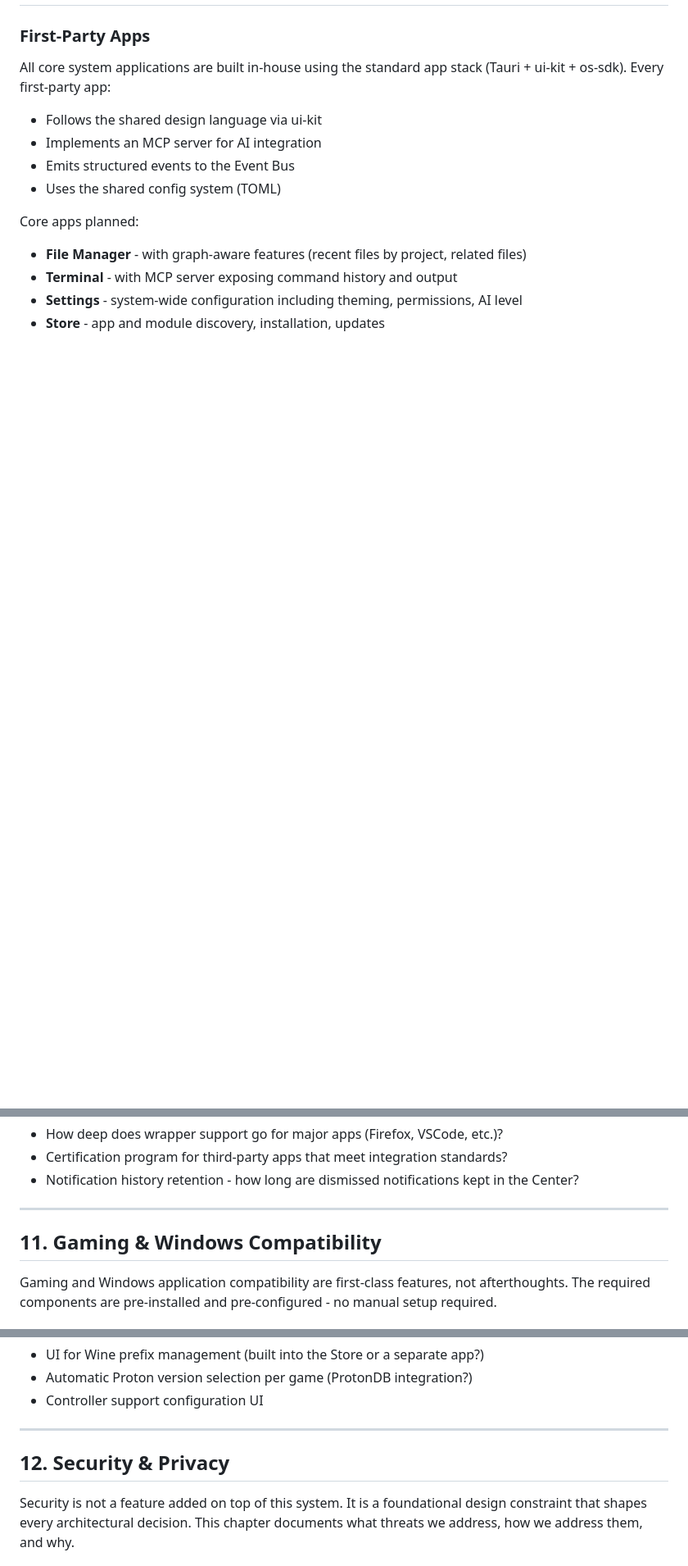
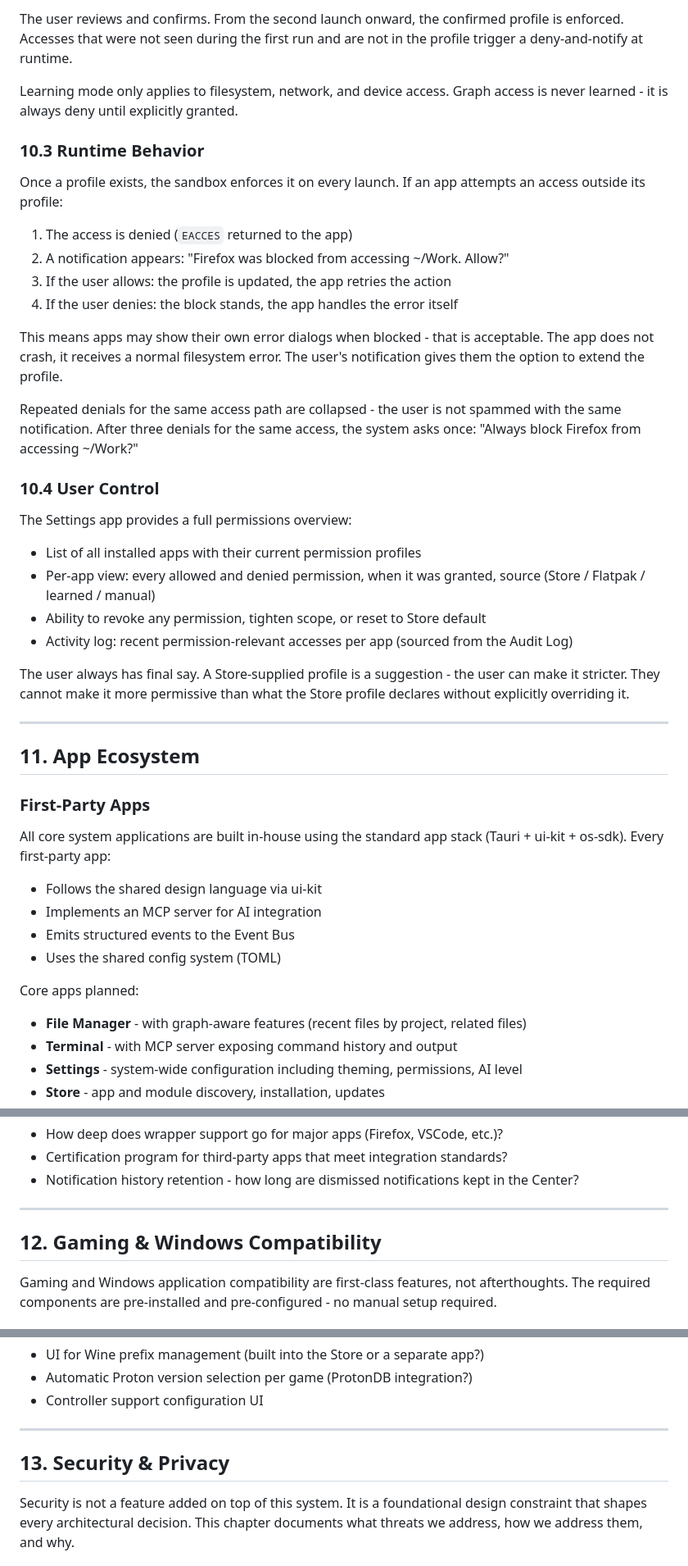
Before and after one commit to lunaris-sys/foundation, a Markdown page: README.md, 3 parts joined by grey strips. Shown at 82% size. Rendered like a GitHub page; blank space fills up the shorter version.

Commit message:
Rethink permission-system

```diff
--- a/README.md
+++ b/README.md
@@ -1563,3 +1630,34 @@ The build output is a signed package ready for Store submission or local sideloa
+The user reviews and confirms. From the second launch onward, the confirmed profile is enforced. Accesses that were not seen during the first run and are not in the profile trigger a deny-and-notify at runtime.
+
+Learning mode only applies to filesystem, network, and device access. Graph access is never learned - it is always deny until explicitly granted.
+
+### 10.3 Runtime Behavior
+
+Once a profile exists, the sandbox enforces it on every launch. If an app attempts an access outside its profile:
+
+1. The access is denied (`EACCES` returned to the app)
+2. A notification appears: "Firefox was blocked from accessing ~/Work. Allow?"
+3. If the user allows: the profile is updated, the app retries the action
+4. If the user denies: the block stands, the app handles the error itself
+
+This means apps may show their own error dialogs when blocked - that is acceptable. The app does not crash, it receives a normal filesystem error. The user's notification gives them the option to extend the profile.
+
+Repeated denials for the same access path are collapsed - the user is not spammed with the same notification. After three denials for the same access, the system asks once: "Always block Firefox from accessing ~/Work?"
+
+### 10.4 User Control
+
+The Settings app provides a full permissions overview:
+
+- List of all installed apps with their current permission profiles
+- Per-app view: every allowed and denied permission, when it was granted, source (Store / Flatpak / learned / manual)
+- Ability to revoke any permission, tighten scope, or reset to Store default
+- Activity log: recent permission-relevant accesses per app (sourced from the Audit Log)
+
+The user always has final say. A Store-supplied profile is a suggestion - the user can make it stricter. They cannot make it more permissive than what the Store profile declares without explicitly overriding it.
+
+------
+
+## 11. App Ecosystem
 
 ### First-Party Apps
 
@@ -1671,7 +1769,7 @@ Toasts appear top-right. They stack vertically if multiple arrive simultaneously
 
 ---
 
-## 11. Gaming & Windows Compatibility
+## 12. Gaming & Windows Compatibility
 
 Gaming and Windows application compatibility are first-class features, not afterthoughts. The required components are pre-installed and pre-configured - no manual setup required.
 
@@ -1724,7 +1822,7 @@ This enables queries like "how many hours did I play last week" or "which Proton
 
 ------
 
-## 12. Security & Privacy
+## 13. Security & Privacy
 
 Security is not a feature added on top of this system. It is a foundational design constraint that shapes every architectural decision. This chapter documents what threats we address, how we address them, and why.
 
```
Also changed, not shown: other parts of README.md (+71 -4 lines).
